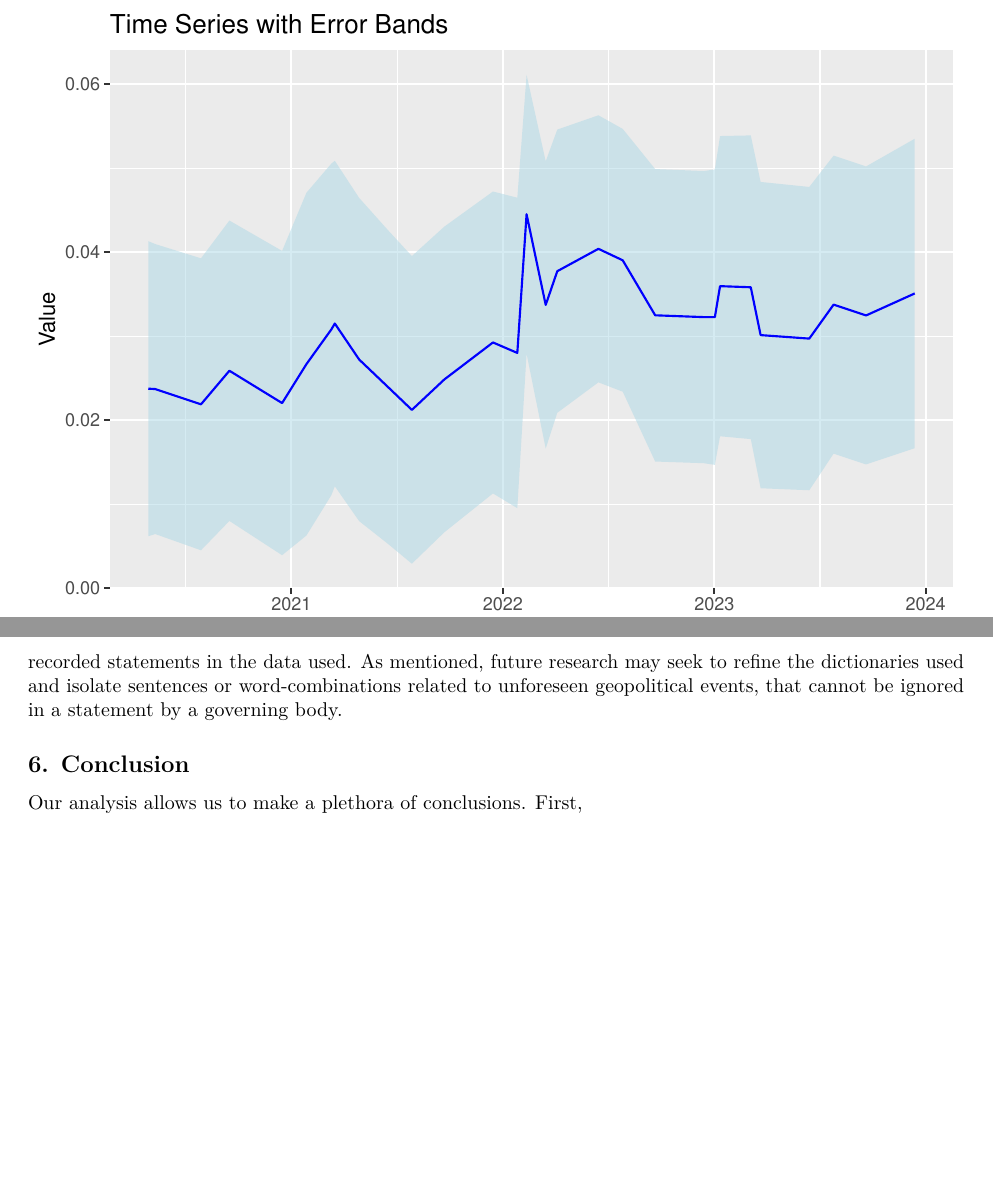
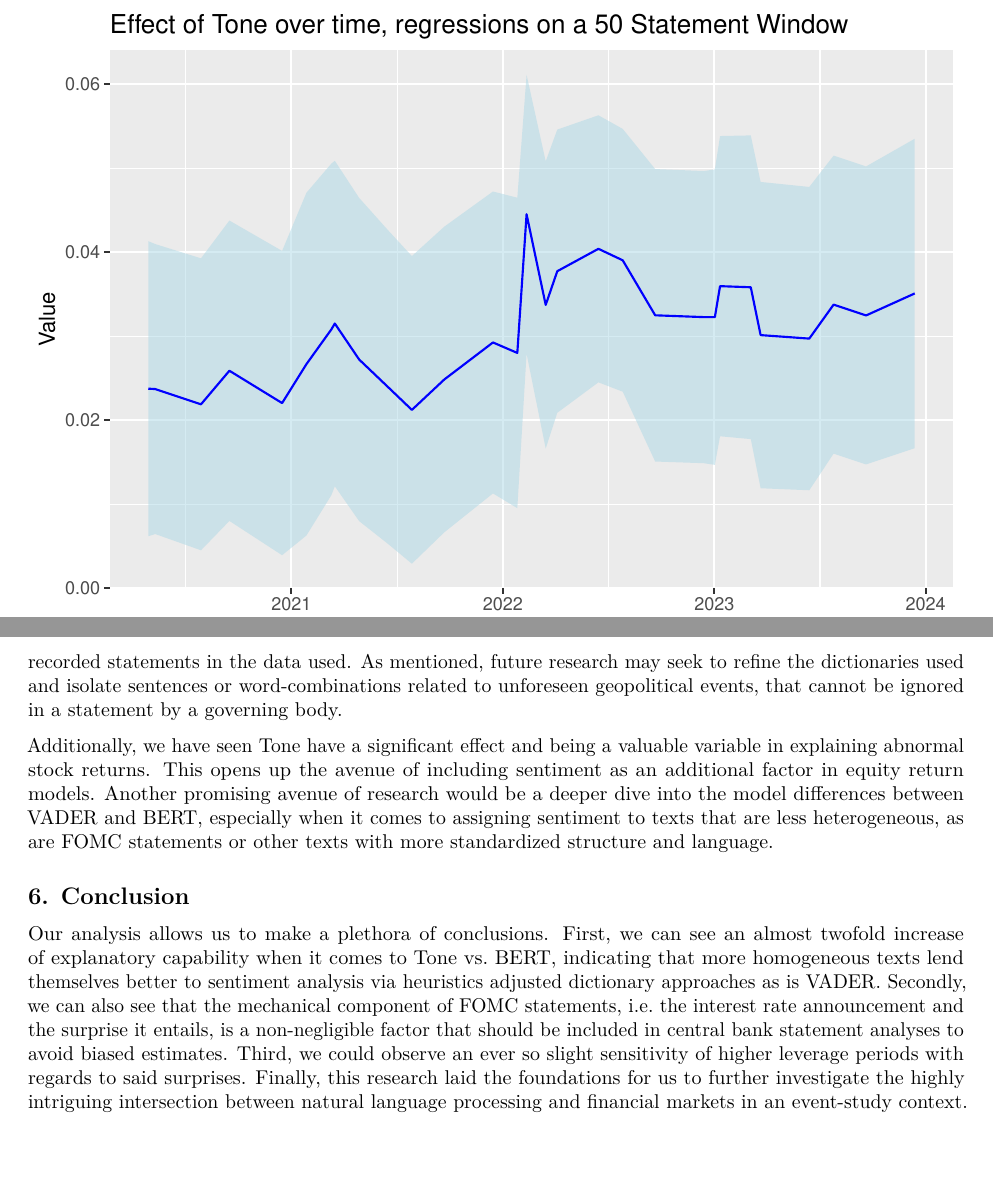
Before and after one commit to FilipLukijanovic/MCF-Research-Project, an R Markdown document (regressions_mcf.Rmd): two parts of pages 11 and 12 of 13, joined at a grey line, cut at the place of the change. Rendered offline with R 4.5, knitr and Pandoc, then LaTeX, with nearby package versions; some code elsewhere in the file could not run offline; a font, style sheet, LaTeX package, included part or bibliography that could not be used is replaced or left out.

Commit message:
just checking

````diff
--- a/regressions_mcf.Rmd
+++ b/regressions_mcf.Rmd
@@ -397,7 +397,7 @@ ggplot(plotbands, aes(x = RegressionDates, y = Tone)) +
   geom_ribbon(aes(ymin = lower_Tone, ymax = upper_Tone),
               fill = "lightblue", alpha = 0.5) +
   geom_line(color = "blue") +
-  labs(title = "Time Series with Error Bands",
+  labs(title = "Effect of Tone over time, regressions on a 50 Statement Window",
        x = "Time", y = "Value")
 
 ```
@@ -415,11 +415,12 @@ While the U.S. interest rate policy must inevitably take into account global geo
 
 This research potential especially becomes apparent when observing the disparity between the overall trend the SPX shows since the "COVID-Crash" in March 2020 - particularly the clear positive trend since the beginning of 2023 - and the language employed by the FED in its statements since the beginning of the recorded statements in the data used. As mentioned, future research may seek to refine the dictionaries used and isolate sentences or word-combinations related to unforeseen geopolitical events, that cannot be ignored in a statement by a governing body.
 
+Additionally, we have seen Tone have a significant effect and being a valuable variable in explaining abnormal stock returns. This opens up the avenue of including sentiment as an additional factor in equity return models. Another promising avenue of research would be a deeper dive into the model differences between VADER and BERT, especially when it comes to assigning sentiment to texts that are less heterogeneous, as are FOMC statements or other texts with more standardized structure and language.
+
 
 
 ## 6. Conclusion
-Our analysis allows us to make a plethora of conclusions. First,
-
+Our analysis allows us to make a plethora of conclusions. First, we can see an almost twofold increase of explanatory capability when it comes to Tone vs. BERT, indicating that more homogeneous texts lend themselves better to sentiment analysis via heuristics adjusted dictionary approaches as is VADER. Secondly, we can also see that the mechanical component of FOMC statements, i.e. the interest rate announcement and the surprise it entails, is a non-negligible factor that should be included in central bank statement analyses to avoid biased estimates. Third, we could observe an ever so slight sensitivity of higher leverage periods with regards to said surprises. Finally, this research laid the foundations for us to further investigate the highly intriguing intersection between natural language processing and financial markets in an event-study context.
 
 
 \pagebreak
````
Also changed, not shown: regressions_mcf.pdf, 3 other files.
